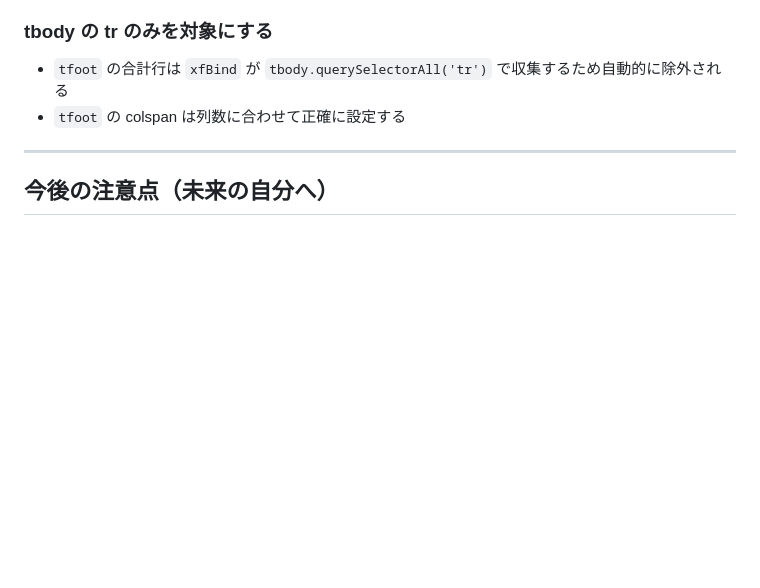
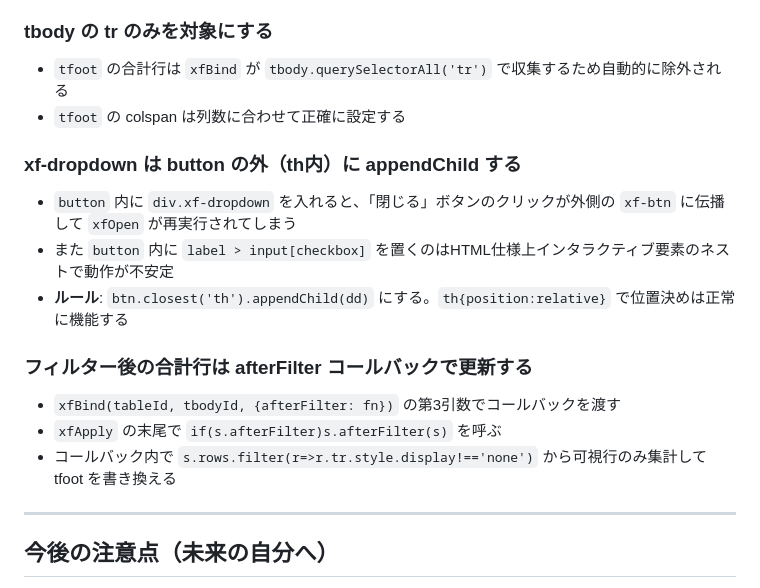
Before and after one commit to nanopeta/asset-formation, a Markdown page: tasks/lessons.md, the part around the change. GitHub-like rendering; blank space fills up the shorter version.

Commit message:
docs: todo・lessons を今回の修正内容で更新
Co-Authored-By: Claude Sonnet 4.6 <noreply@anthropic.com>

```diff
--- a/tasks/lessons.md
+++ b/tasks/lessons.md
@@ -75,6 +75,16 @@
 - `tfoot` の合計行は `xfBind` が `tbody.querySelectorAll('tr')` で収集するため自動的に除外される
 - `tfoot` の colspan は列数に合わせて正確に設定する
 
+### xf-dropdown は button の外（th内）に appendChild する
+- `button` 内に `div.xf-dropdown` を入れると、「閉じる」ボタンのクリックが外側の `xf-btn` に伝播して `xfOpen` が再実行されてしまう
+- また `button` 内に `label > input[checkbox]` を置くのはHTML仕様上インタラクティブ要素のネストで動作が不安定
+- **ルール**: `btn.closest('th').appendChild(dd)` にする。`th{position:relative}` で位置決めは正常に機能する
+
+### フィルター後の合計行は afterFilter コールバックで更新する
+- `xfBind(tableId, tbodyId, {afterFilter: fn})` の第3引数でコールバックを渡す
+- `xfApply` の末尾で `if(s.afterFilter)s.afterFilter(s)` を呼ぶ
+- コールバック内で `s.rows.filter(r=>r.tr.style.display!=='none')` から可視行のみ集計して tfoot を書き換える
+
 ---
 
 ## 今後の注意点（未来の自分へ）
```
Also changed, not shown: tasks/todo.md (+8 -0 lines).
